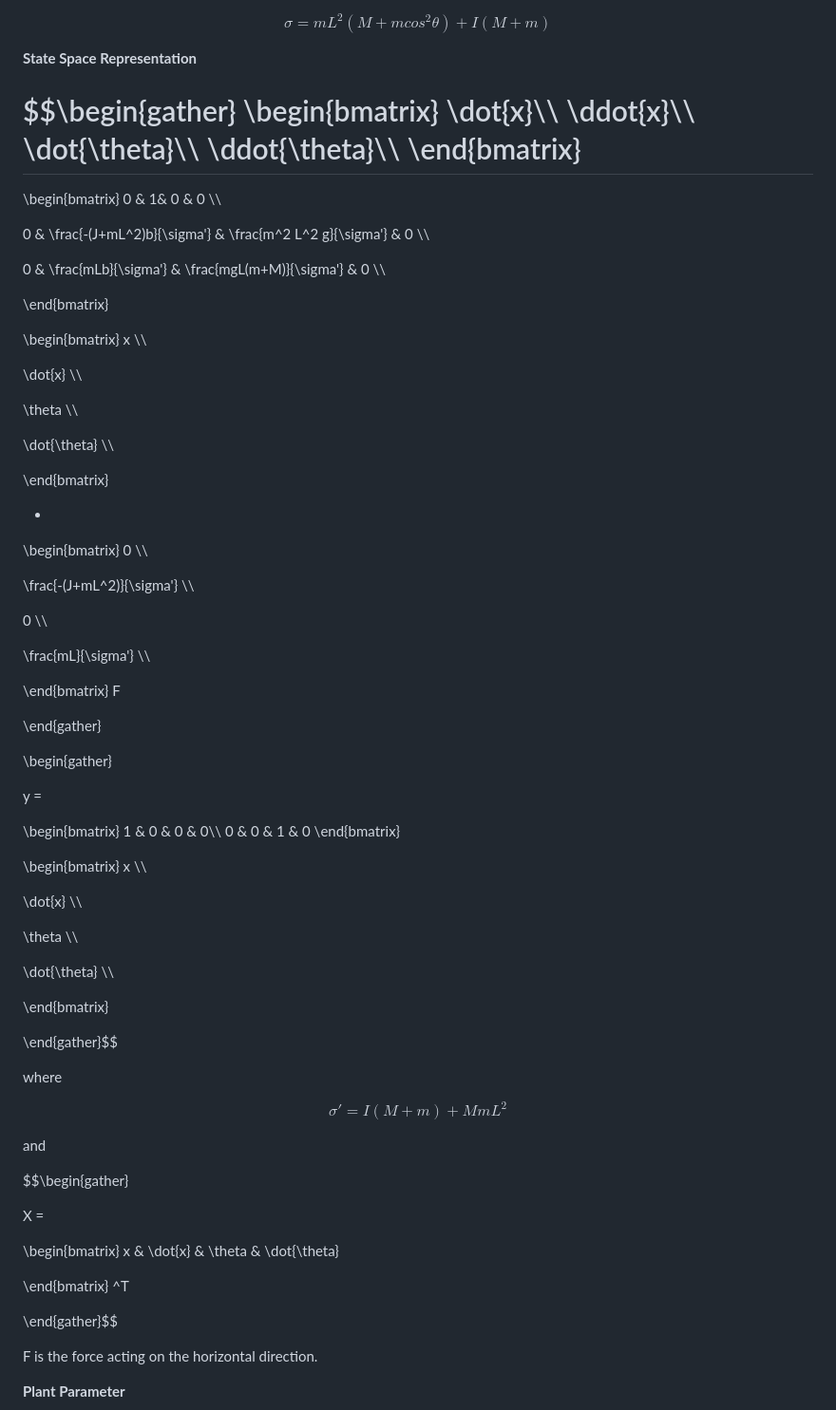
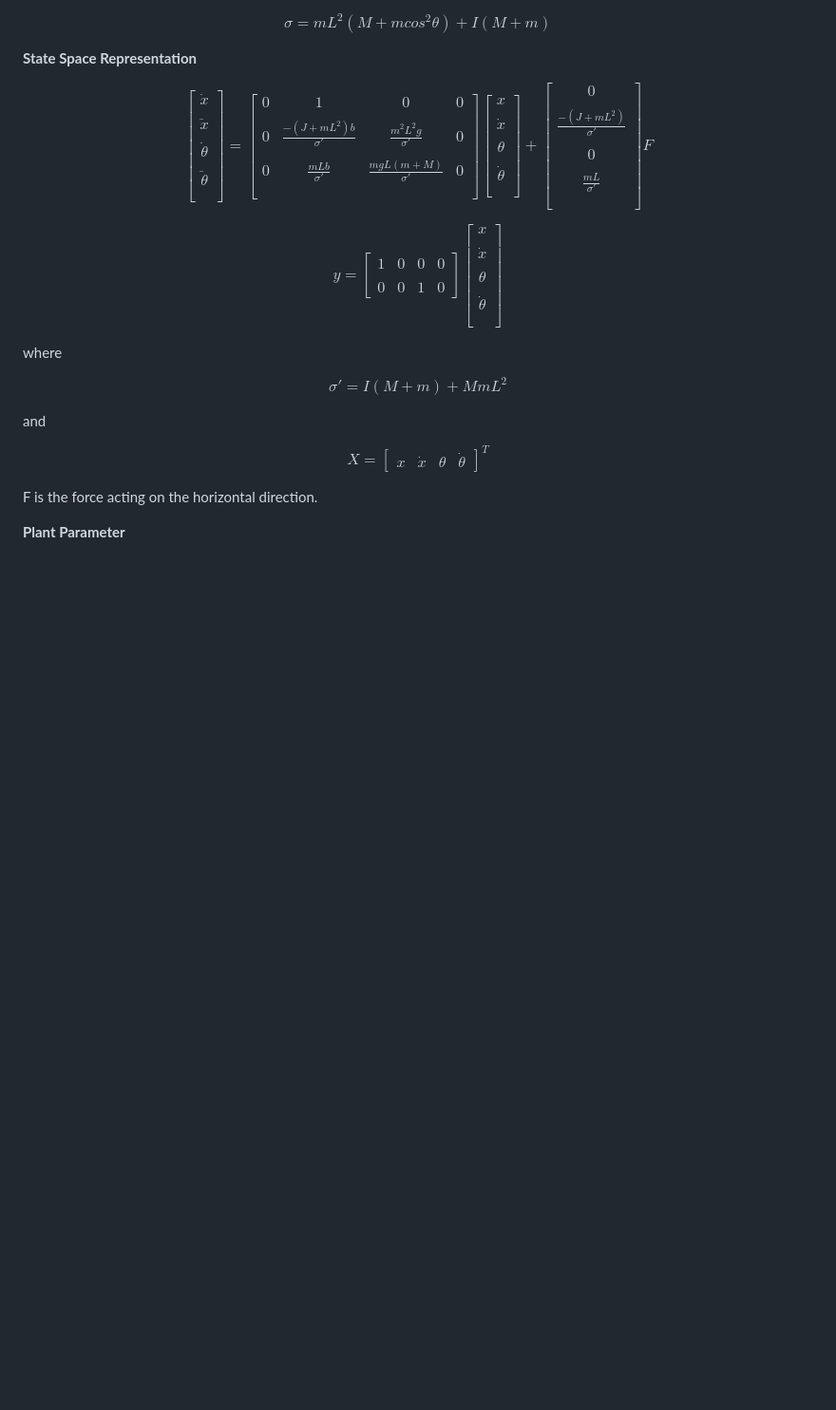
Before and after one commit to virtual-labs/exp-inverted-pendulum-system-iitkgp, a Markdown page: experiment/theory.md, the part around the change. Shown at 95% size. Drawn GitHub-style; blank space fills up the shorter version.

```diff
--- a/experiment/theory.md
+++ b/experiment/theory.md
@@ -37,66 +37,37 @@ $$\sigma = mL^2(M+m cos^2\theta)+I(M+m)$$
 
 **State Space Representation**
 
-$$\begin{gather}
-\begin{bmatrix}	\dot{x}\\\\ \ddot{x}\\\\ \dot{\theta}\\\\ \ddot{\theta}\\\\	\end{bmatrix}
-=
+$$\begin{bmatrix}	\dot{x}\\\\ \ddot{x}\\\\ \dot{\theta}\\\\ \ddot{\theta}\\\\	\end{bmatrix}=
 \begin{bmatrix}
 0 & 1& 0 & 0 \\\\
-
 0 & \frac{-(J+mL^2)b}{\sigma'} & \frac{m^2 L^2 g}{\sigma'}  & 0   \\\\
-
 0 & \frac{mLb}{\sigma'} & \frac{mgL(m+M)}{\sigma'} & 0 \\\\
-
 \end{bmatrix}
-
 \begin{bmatrix}
 x \\\\
-
 \dot{x} \\\\
-
 \theta \\\\
-
 \dot{\theta} \\\\
-
 \end{bmatrix}
-
 +
-
 \begin{bmatrix}
 0 \\\\
+\frac{-(J+mL^2)}{\sigma'} \\\\
+0 \\\\
+\frac{mL}{\sigma'} \\\\
+\end{bmatrix}F$$
 
-\frac{-(J+mL^2)}{\sigma'} \\\\
-
-0 \\\\
-
-\frac{mL}{\sigma'} \\\\
-
-\end{bmatrix}
-F
-
-\end{gather}
-
-\begin{gather}
-
-y =
-
+$$y =
 \begin{bmatrix}
 1 & 0 & 0 & 0\\\\
 0 & 0 & 1 & 0
 \end{bmatrix}
-
 \begin{bmatrix}
 x \\\\
-
 \dot{x} \\\\
-
 \theta \\\\
-
 \dot{\theta} \\\\
-
-\end{bmatrix}
-
-\end{gather}$$
+\end{bmatrix}$$
 
 where
 
@@ -104,17 +75,10 @@ $$\sigma' = I(M+m) + MmL^2$$
 
 and
 
-$$\begin{gather}
-
-X =
-
-\begin{bmatrix}
+$$X = \begin{bmatrix}
 x & \dot{x} & \theta & \dot{\theta}
-
 \end{bmatrix}
-^T
-
-\end{gather}$$
+^T$$
 
 F is the force acting on the horizontal direction.
 
```
